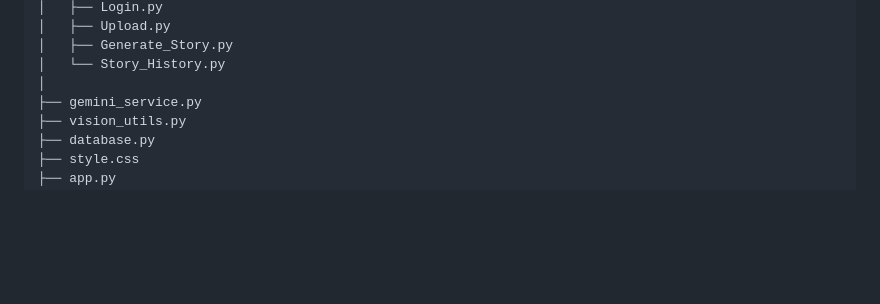
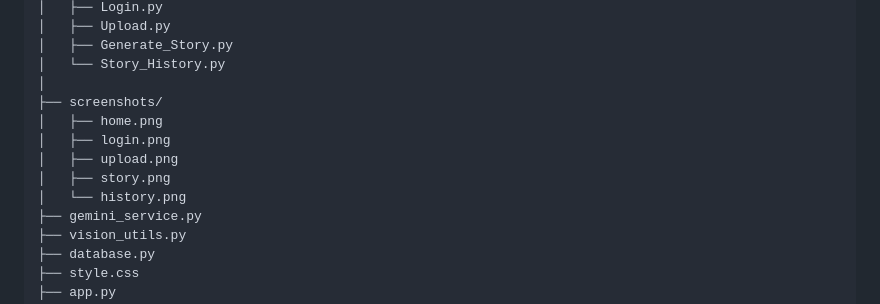
Before and after one commit to Roobhini490/AI_VisionTale_Pro, a Markdown page: README.md, the part around the change. GitHub-like rendering; blank space fills up the shorter version.

Commit message:
Add screenshots directory to README

```diff
--- a/README.md
+++ b/README.md
@@ -126,6 +126,12 @@ AI_VisionTale/
 │   ├── Generate_Story.py
 │   └── Story_History.py
 │
+├── screenshots/
+│   ├── home.png
+│   ├── login.png
+│   ├── upload.png
+│   ├── story.png
+│   └── history.png
 ├── gemini_service.py
 ├── vision_utils.py
 ├── database.py
```
